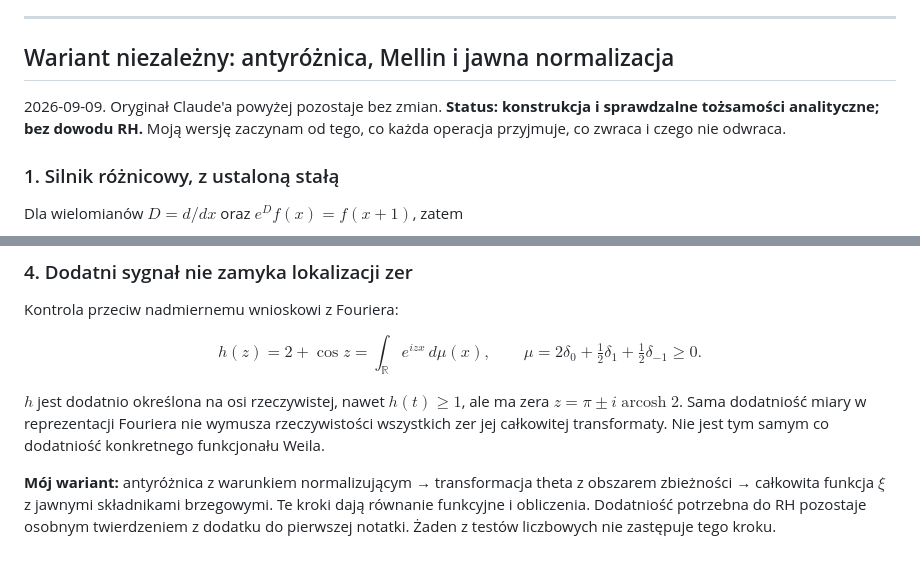
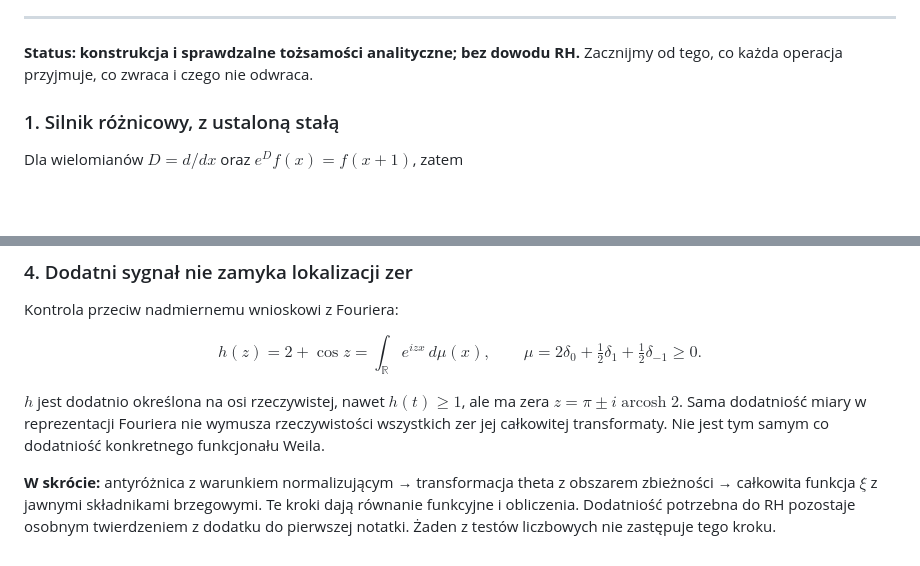
Before and after one commit to tectonic-buzz/teragon, a Markdown page: RH/02_CAŁKORÓŻDŻKA.md, 2 parts joined by grey strips. Rendered like a GitHub page; blank space fills up the shorter version.

```diff
--- a/RH/02_CAŁKORÓŻDŻKA.md
+++ b/RH/02_CAŁKORÓŻDŻKA.md
@@ -12,9 +12,7 @@ I gdzie w tej maszynie jest placek: forma stopnia z poprzedniego uderzenia to *d
 
 ---
 
-## Wariant niezależny: antyróżnica, Mellin i jawna normalizacja
-
-2026-09-09. Oryginał Claude'a powyżej pozostaje bez zmian. **Status: konstrukcja i sprawdzalne tożsamości analityczne; bez dowodu RH.** Moją wersję zaczynam od tego, co każda operacja przyjmuje, co zwraca i czego nie odwraca.
+**Status: konstrukcja i sprawdzalne tożsamości analityczne; bez dowodu RH.** Zacznijmy od tego, co każda operacja przyjmuje, co zwraca i czego nie odwraca.
 
 ### 1. Silnik różnicowy, z ustaloną stałą
 
@@ -119,4 +117,4 @@ $$
 
 $h$ jest dodatnio określona na osi rzeczywistej, nawet $h(t)\ge1$, ale ma zera $z=\pi\pm i\operatorname{arcosh}2$. Sama dodatniość miary w reprezentacji Fouriera nie wymusza rzeczywistości wszystkich zer jej całkowitej transformaty. Nie jest tym samym co dodatniość konkretnego funkcjonału Weila.
 
-**Mój wariant:** antyróżnica z warunkiem normalizującym → transformacja theta z obszarem zbieżności → całkowita funkcja $\xi$ z jawnymi składnikami brzegowymi. Te kroki dają równanie funkcyjne i obliczenia. Dodatniość potrzebna do RH pozostaje osobnym twierdzeniem z dodatku do pierwszej notatki. Żaden z testów liczbowych nie zastępuje tego kroku.
+**W skrócie:** antyróżnica z warunkiem normalizującym → transformacja theta z obszarem zbieżności → całkowita funkcja $\xi$ z jawnymi składnikami brzegowymi. Te kroki dają równanie funkcyjne i obliczenia. Dodatniość potrzebna do RH pozostaje osobnym twierdzeniem z dodatku do pierwszej notatki. Żaden z testów liczbowych nie zastępuje tego kroku.
```
Also changed, not shown: RH/01_RAMIFIKSACJA.md (+2 -4 lines), RH/03_GRZEBIEŃ.md (+3 -5 lines).
